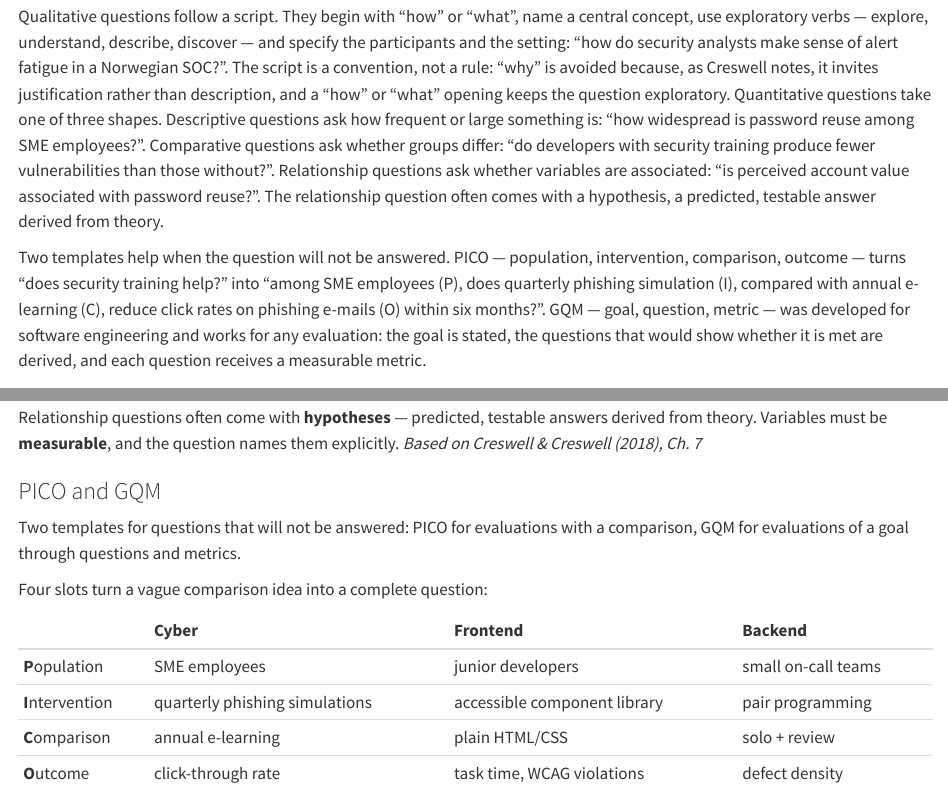
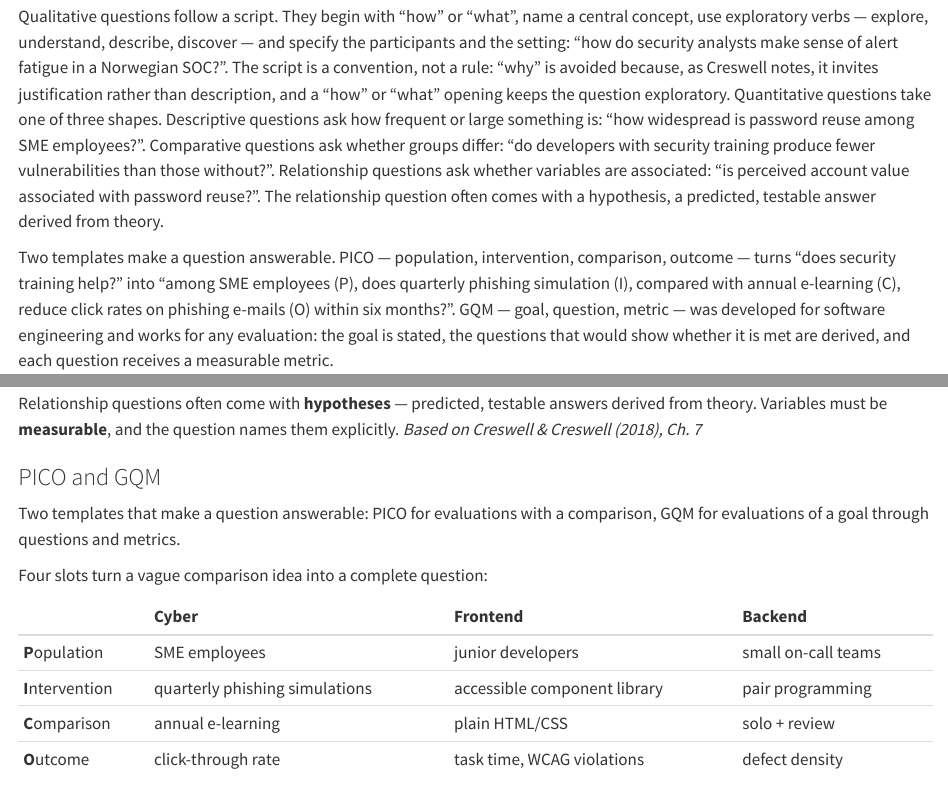
Before and after one commit to tamling/ikt448, a Quarto document (chapters/04-research-questions.qmd): the page in a window 1100 px wide, from 1310 px down, and a second part further down, joined at a grey line. Rendered offline with R 4.5, knitr and Pandoc in place of Quarto, with nearby package versions.

Commit message:
ch04: "two templates that make a question answerable"
Annotation: IU5fXsVqEfGo-YOjcuCHzA
Type: editorial
Origin: model

```diff
--- a/chapters/04-research-questions.qmd
+++ b/chapters/04-research-questions.qmd
@@ -44,7 +44,7 @@ Real research questions from the papers read in this course show the range. Pres
 
 Qualitative questions follow a script. They begin with "how" or "what", name a central concept, use exploratory verbs --- explore, understand, describe, discover --- and specify the participants and the setting: "how do security analysts make sense of alert fatigue in a Norwegian SOC?". The script is a convention, not a rule: "why" is avoided because, as Creswell notes, it invites justification rather than description, and a "how" or "what" opening keeps the question exploratory. Quantitative questions take one of three shapes. Descriptive questions ask how frequent or large something is: "how widespread is password reuse among SME employees?". Comparative questions ask whether groups differ: "do developers with security training produce fewer vulnerabilities than those without?". Relationship questions ask whether variables are associated: "is perceived account value associated with password reuse?". The relationship question often comes with a hypothesis, a predicted, testable answer derived from theory.
 
-Two templates help when the question will not be answered. PICO --- population, intervention, comparison, outcome --- turns "does security training help?" into "among SME employees (P), does quarterly phishing simulation (I), compared with annual e-learning (C), reduce click rates on phishing e-mails (O) within six months?". GQM --- goal, question, metric --- was developed for software engineering and works for any evaluation: the goal is stated, the questions that would show whether it is met are derived, and each question receives a measurable metric.
+Two templates make a question answerable. PICO --- population, intervention, comparison, outcome --- turns "does security training help?" into "among SME employees (P), does quarterly phishing simulation (I), compared with annual e-learning (C), reduce click rates on phishing e-mails (O) within six months?". GQM --- goal, question, metric --- was developed for software engineering and works for any evaluation: the goal is stated, the questions that would show whether it is met are derived, and each question receives a measurable metric.
 
 ## From bad to good {#sec-04-from-bad-to-good}
 
@@ -106,7 +106,7 @@ Relationship questions often come with **hypotheses** --- predicted, testable an
 
 ### PICO and GQM
 
-Two templates for questions that will not be answered: PICO for evaluations with a comparison, GQM for evaluations of a goal through questions and metrics.
+Two templates that make a question answerable: PICO for evaluations with a comparison, GQM for evaluations of a goal through questions and metrics.
 
 Four slots turn a vague comparison idea into a complete question:
 
```
Also changed, not shown: legacy/IKT448_Script.tex.
